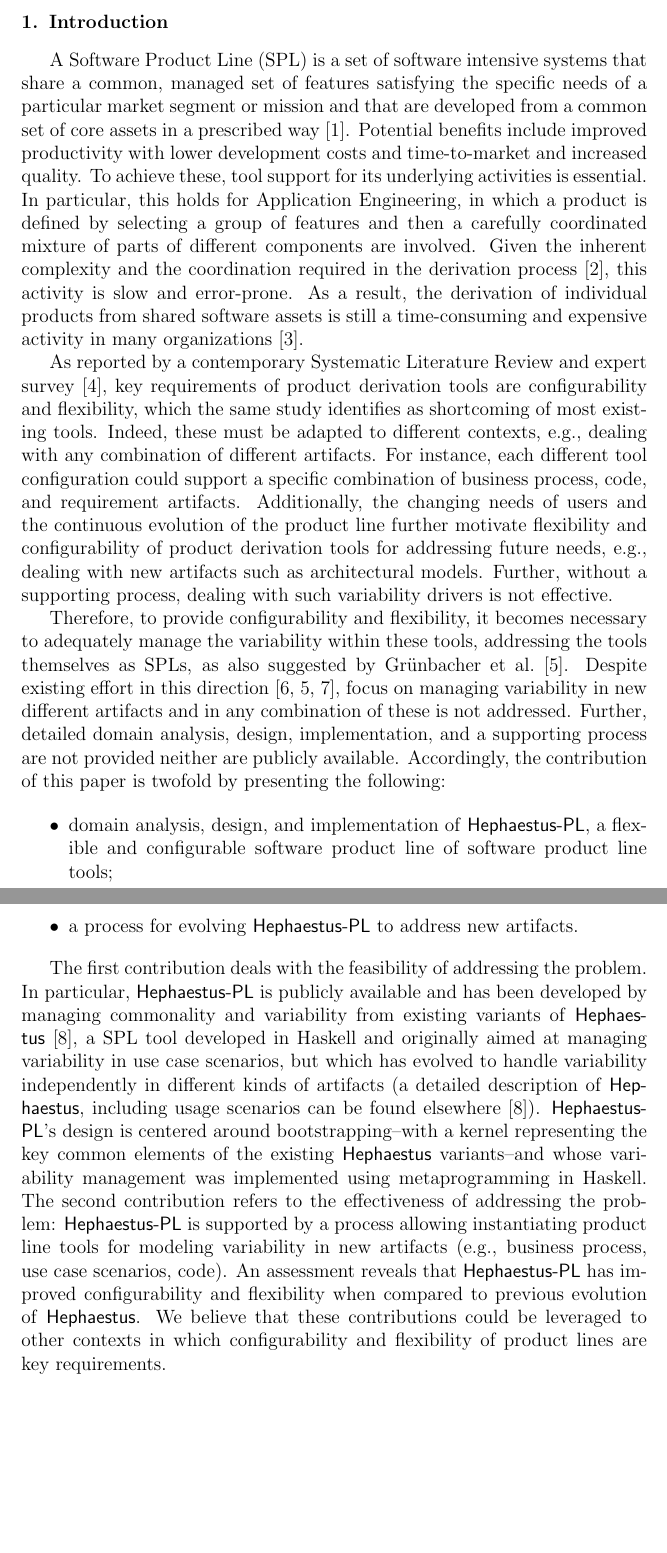
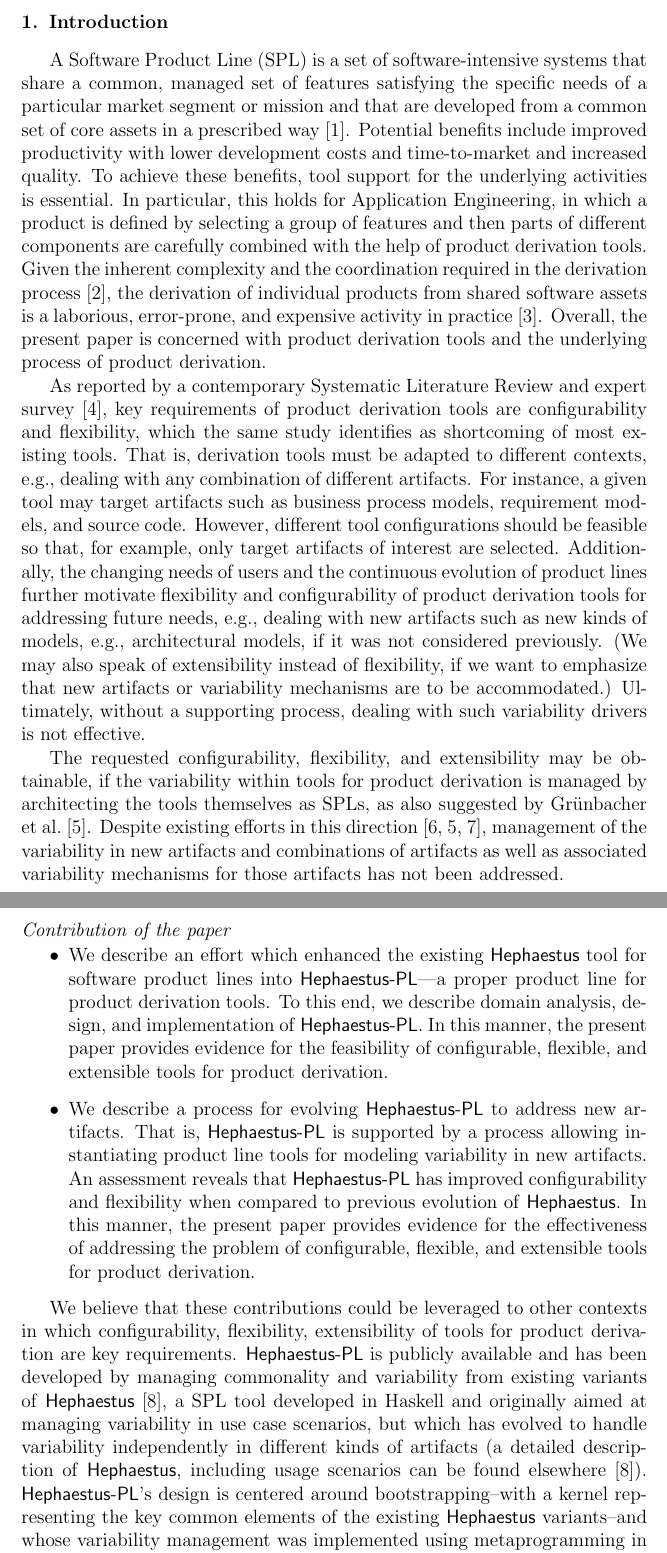
Before and after one commit to rbonifacio/hephaestus-pl, a LaTeX paper (docs/paper/manuscript/paper.tex, which reads docs/paper/manuscript/introduction.tex): two parts of pages 2 and 3 of 52, joined at a grey line, cut so that both start at the same text, the shorter picture padded with empty space. Compiled offline with pdfLaTeX.

Commit message:
Revised introduction

```diff
--- a/docs/paper/manuscript/introduction.tex
+++ b/docs/paper/manuscript/introduction.tex
@@ -1,33 +1,45 @@
+%%%%%%%%%%%%%%%%%%%%%%%%%%%%%%%%%%%%%%%%%%%%%%%%%%
+
 \section{Introduction}
 \label{introduction}
 
-% *context:
-%    - SPL derivation tools
-A Software Product Line (SPL) is a set of software intensive systems that share a common, managed set of features satisfying the specific needs of a particular market segment or mission and that are developed from a common set of core assets in a prescribed way~\cite{spl-book}. Potential benefits include improved productivity with lower development costs and time-to-market and increased quality. To achieve these, tool support for its underlying activities is essential. In particular, this holds for Application Engineering, in which a product is defined by selecting a group of features and then a carefully coordinated mixture of parts of different components are involved. Given the inherent complexity and the coordination required in the derivation process~\cite{griss}, this activity is slow and error-prone. As a result, the derivation of individual products from shared software assets is still a time-consuming and expensive activity in many organizations~\cite{deelstra:2005}.
+%%%%%%%%%%%%%%%%%%%%%%%%%%%%%%%%%%%%%%%%%%%%%%%%%%
 
+% Context: SPL derivation tools
 
-% **problem**:
-%  - lack of configurability and flexibility  |
-%  - absence of systematic handling of variability of tools>>
+A Software Product Line (SPL) is a set of software-intensive systems that share a common, managed set of features satisfying the specific needs of a particular market segment or mission and that are developed from a common set of core assets in a prescribed way~\cite{spl-book}. Potential benefits include improved productivity with lower development costs and time-to-market and increased quality. To achieve these benefits, tool support for the underlying activities is essential. In particular, this holds for Application Engineering, in which a product is defined by selecting a group of features and then parts of different components are carefully combined with the help of product derivation tools. Given the inherent complexity and the coordination required in the derivation process~\cite{griss}, the derivation of individual products from shared software assets is a laborious, error-prone, and expensive activity in practice~\cite{deelstra:2005}. Overall, the present paper is concerned with product derivation tools and the underlying process of product derivation.
 
-As reported by a contemporary Systematic Literature Review and expert survey~\cite{ist-2010},  key requirements of product derivation tools are configurability and flexibility, which the same study identifies as shortcoming of most existing tools. Indeed, these must be adapted to different contexts, e.g., dealing with any combination of different artifacts. For instance, each different tool configuration could support a specific combination of business process, code, and requirement artifacts. Additionally, the changing needs of users and the continuous evolution of the product line further motivate flexibility and configurability of product derivation tools for addressing future needs, e.g., dealing with new artifacts such as architectural models. Further, without a supporting process, dealing with such variability drivers is not effective.
+%%%%%%%%%%%%%%%%%%%%%%%%%%%%%%%%%%%%%%%%%%%%%%%%%%
 
-% **solution**
+% Problem:
+%  - lack of configurability and flexibility
+%  - absence of systematic handling of variability of tools
+
+As reported by a contemporary Systematic Literature Review and expert survey~\cite{ist-2010}, key requirements of product derivation tools are configurability and flexibility, which the same study identifies as shortcoming of most existing tools. That is, derivation tools must be adapted to different contexts, e.g., dealing with any combination of different artifacts. For instance, a given tool may target artifacts such as business process models, requirement models, and source code. However, different tool configurations should be feasible so that, for example,
+only target artifacts of interest are selected. Additionally, the changing needs of users and the continuous evolution of product lines further motivate flexibility and configurability of product derivation tools for addressing future needs, e.g., dealing with new artifacts such as new kinds of models, e.g., architectural models, if it was not considered previously. (We may also speak of extensibility instead of flexibility, if we want to emphasize that new artifacts or variability mechanisms are to be accommodated.) Ultimately, without a supporting process, dealing with such variability drivers is not effective.
+
+%%%%%%%%%%%%%%%%%%%%%%%%%%%%%%%%%%%%%%%%%%%%%%%%%%
+
+% Solution:
 % - development of Hephaestus-PL (analysis, design, implementation)
 % - reactive (evolution) process
-Therefore, to provide configurability and flexibility, it becomes necessary to adequately manage the variability within these tools, addressing the tools themselves as SPLs, as also suggested by Gr{\"u}nbacher et al.~\cite{grunbacher:2008}. Despite existing effort in this
-direction~\cite{grunbacher:2011,grunbacher:2008,batory-ahead-bootstrap}, focus on managing variability in new different artifacts and in any combination of these is not addressed. Further, detailed domain analysis, design, implementation, and a supporting process are not provided neither are publicly available.
-% is the last phrase relevant for the problem we have at hand? just delete it for now
-%Finally, to best of our knowledge, there is no such effort involving infrastructure based in functional languages.
-%TODO: insert link to Hephaestus-PL web site
-Accordingly, the contribution of this paper is twofold by presenting the following:
+
+The requested configurability, flexibility, and extensibility may be obtainable, if the variability within tools for product derivation is managed by architecting the tools themselves as SPLs, as also suggested by Gr{\"u}nbacher et al.~\cite{grunbacher:2008}. Despite existing efforts in this direction~\cite{grunbacher:2011,grunbacher:2008,batory-ahead-bootstrap}, management of the variability in new artifacts and combinations of artifacts as well as associated variability mechanisms for those artifacts has not been addressed.
+
+%%%%%%%%%%%%%%%%%%%%%%%%%%%%%%%%%%%%%%%%%%%%%%%%%%
+
+\subsection*{Contribution of the paper}
 
 \begin{itemize}
-  \item domain analysis, design, and implementation of \hpl, a flexible and configurable software product line of software product line tools;
-  \item a process for evolving \hpl{} to address new artifacts.
+
+\item We describe an effort which enhanced the existing \hp{} tool for software product lines into \hpl---a proper
+  product line for product derivation tools. To this end, we describe domain analysis, design, and implementation of \hpl. In this manner, the present paper provides evidence for the feasibility of configurable, flexible, and extensible tools for product derivation.
+
+\item We describe a process for evolving \hpl{} to address new artifacts. That is, \hpl{} is supported by a process allowing instantiating product line tools for modeling variability in new artifacts. An assessment reveals that \hpl{} has improved configurability and flexibility when compared to previous evolution of \hp. In this manner, the present paper provides evidence for the effectiveness of addressing the problem of configurable, flexible, and extensible tools for product derivation.
+
 \end{itemize}
 
-The first contribution deals with the feasibility of addressing the problem. In particular, \hpl{} is publicly available  and has been developed by managing commonality and variability from existing variants of \hp~\cite{rbonifacio:sbcars2009}, a SPL tool developed in Haskell and originally aimed at managing variability in use case scenarios, but which has evolved to handle variability independently in different kinds of artifacts (a detailed description of \hp, including usage scenarios can be found elsewhere~\cite{rbonifacio:sbcars2009}). \hpl's design is centered around bootstrapping--with a kernel representing the key common elements of the existing \hp{} variants--and whose variability management was implemented using metaprogramming in Haskell. The second contribution refers to the effectiveness of addressing the problem: \hpl{} is supported by a process allowing instantiating product line tools for modeling variability in new artifacts (e.g., business process, use case scenarios, code). An assessment reveals that \hpl{} has improved configurability and flexibility when compared to previous evolution of \hp. We believe that these contributions could be leveraged to other contexts in which configurability and flexibility of product lines are key requirements.
+We believe that these contributions could be leveraged to other contexts in which configurability, flexibility, extensibility of tools for product derivation are key requirements. \hpl{} is publicly available  and has been developed by managing commonality and variability from existing variants of \hp~\cite{rbonifacio:sbcars2009}, a SPL tool developed in Haskell and originally aimed at managing variability in use case scenarios, but which has evolved to handle variability independently in different kinds of artifacts (a detailed description of \hp, including usage scenarios can be found elsewhere~\cite{rbonifacio:sbcars2009}). \hpl's design is centered around bootstrapping--with a kernel representing the key common elements of the existing \hp{} variants--and whose variability management was implemented using metaprogramming in Haskell.
 
-%Accordingly, this paper presents domain analysis, design, implementation, and a supporting process of \hpl, a publicly available (?) software product line of software product line tools.  \hpl is supported by a process allowing instantiating product line tools for modeling variability in new and in any combination of artifacts (e.g., business process, use case scenarios, code), and has been developed by managing commonality and variability from existing variants of \hp~\cite{rbonifacio:sbcars2009}, a SPL tool developed in Haskell and originally aimed at managing variability in requirements, but which has evolved to handle variability independently in different kinds of artifacts (a detailed description of \hp, including usage scenarios can be found elsewhere~\cite{rbonifacio:sbcars2009}). \hpl's design is centered around bootstrapping--with a kernel representing the key elements of the existing \hp variants--and implemented using meta programming in Haskell. An assessment reveals that \hpl has improved configurability and flexibility when compared to previous evolution of Hephaestus.
+%%%%%%%%%%%%%%%%%%%%%%%%%%%%%%%%%%%%%%%%%%%%%%%%%%
 
@@ -35 +48,3 @@
 The remainder of this paper is organized as follows. First, Section~\ref{sec:hephaestus} briefly describes \hp{} and its evolution to address different artifacts. Next, based on such versions of \hp, Sections~\ref{sec:domainAnalysis} and~\ref{sec:domainDesign} presents the domain analysis and design of \hpl, respectively, whereas its implementation is explained in Section~\ref{sec:implementation}. Section~\ref{sec:process} then presents a supporting process for extending \hpl, and  Section~\ref{sec:results-discussion} provides an assessment and discussion of \hpl. Related work is addressed in Section~\ref{related-work}, and Section~\ref{conclusion} offers concluding remarks.
+
+%%%%%%%%%%%%%%%%%%%%%%%%%%%%%%%%%%%%%%%%%%%%%%%%%%
--- a/docs/paper/manuscript/paper.tex
+++ b/docs/paper/manuscript/paper.tex
@@ -175,7 +170,8 @@
 %% \address{Address\fnref{label3}}
 %% \fntext[label3]{}
 
-\title{\hpl: a Software Product Line for Software Product Lines}
+\title{\hpl: A Product Line for Tools for Product Derivation}
+%\title{A configurable, flexible, and extensible tool for software-product derivation}
 %\title{Supporting Configurability and Flexibility in Software Product Line Tool Development: the \hpl{} Case}
 %\title{On the Design and Implementation of \hpl: a Software Product Line of Software Product Line Tools}
 
```
Also changed, not shown: docs/paper/manuscript/introduction.tex (3 more changed lines), docs/paper/manuscript/paper.tex (29 more changed lines), 2 other files.
